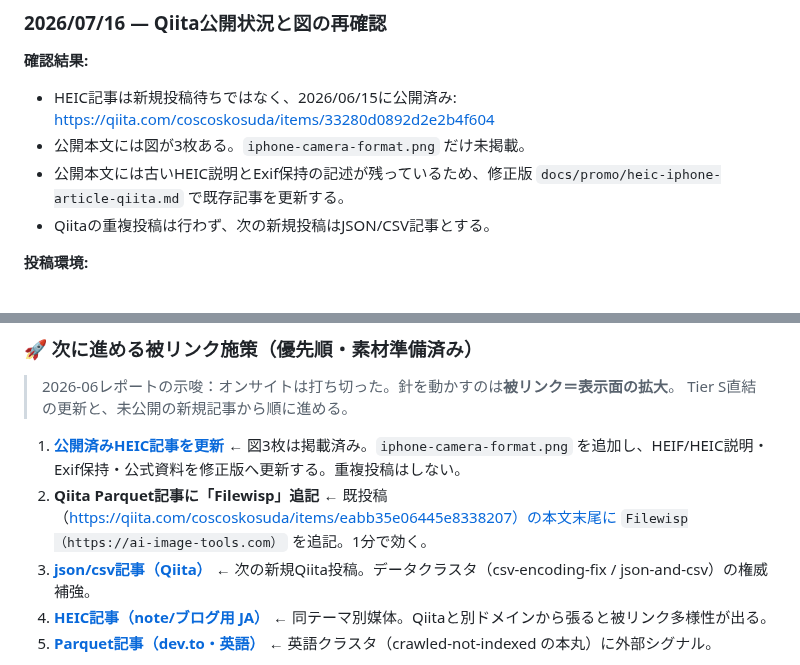
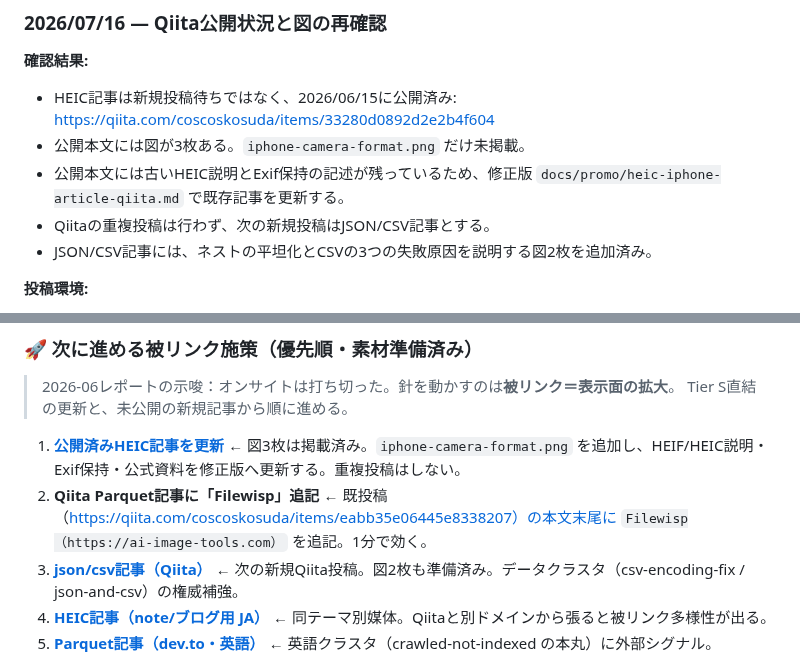
Before and after one commit to kosuda0104-max/ai-image-tools, a Markdown page: docs/index-request-secretary.md, 2 parts joined by grey strips. Rendered like a GitHub page.

```diff
--- a/docs/index-request-secretary.md
+++ b/docs/index-request-secretary.md
@@ -216,6 +216,7 @@ Claude にこう頼めば、秘書として機能します：
 - 公開本文には図が3枚ある。`iphone-camera-format.png` だけ未掲載。
 - 公開本文には古いHEIC説明とExif保持の記述が残っているため、修正版 `docs/promo/heic-iphone-article-qiita.md` で既存記事を更新する。
 - Qiitaの重複投稿は行わず、次の新規投稿はJSON/CSV記事とする。
+- JSON/CSV記事には、ネストの平坦化とCSVの3つの失敗原因を説明する図2枚を追加済み。
 
 **投稿環境:**
 - ログイン済みQiitaを利用してよい旨を確認済み。
@@ -298,7 +299,7 @@ Claude にこう頼めば、秘書として機能します：
 > Tier S直結の更新と、未公開の新規記事から順に進める。
 1. **[公開済みHEIC記事を更新](promo/heic-iphone-article-qiita.md)** ← 図3枚は掲載済み。`iphone-camera-format.png` を追加し、HEIF/HEIC説明・Exif保持・公式資料を修正版へ更新する。重複投稿はしない。
 2. **Qiita Parquet記事に「Filewisp」追記** ← 既投稿（https://qiita.com/coscoskosuda/items/eabb35e06445e8338207）の本文末尾に `Filewisp（https://ai-image-tools.com）` を追記。1分で効く。
-3. **[json/csv記事（Qiita）](promo/json-csv-article-qiita.md)** ← 次の新規Qiita投稿。データクラスタ（csv-encoding-fix / json-and-csv）の権威補強。
+3. **[json/csv記事（Qiita）](promo/json-csv-article-qiita.md)** ← 次の新規Qiita投稿。図2枚も準備済み。データクラスタ（csv-encoding-fix / json-and-csv）の権威補強。
 4. **[HEIC記事（note/ブログ用 JA）](promo/heic-iphone-article-ja.md)** ← 同テーマ別媒体。Qiitaと別ドメインから張ると被リンク多様性が出る。
 5. **[Parquet記事（dev.to・英語）](promo/parquet-csv-aws-article-en.md)** ← 英語クラスタ（crawled-not-indexed の本丸）に外部シグナル。
 
```
Also changed, not shown: docs/promo/json-csv-article-qiita.md (+4 -0 lines), docs/promo/publish-queue-2026-07-14.md (+1 -0 lines), docs/promo/assets/csv-three-pitfalls.png (added), docs/promo/assets/json-csv-flattening.png (added), 2 other files.
